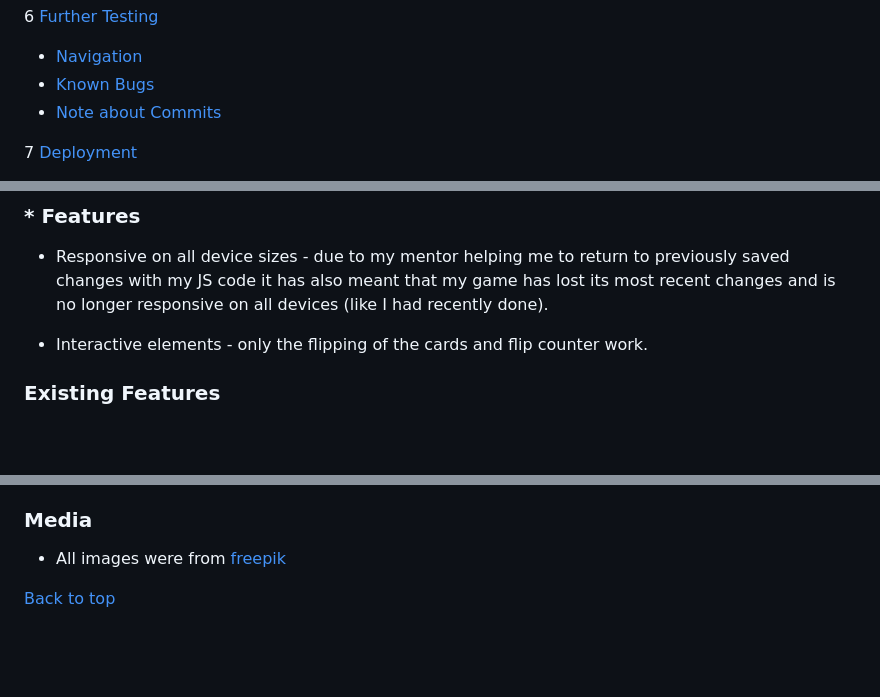
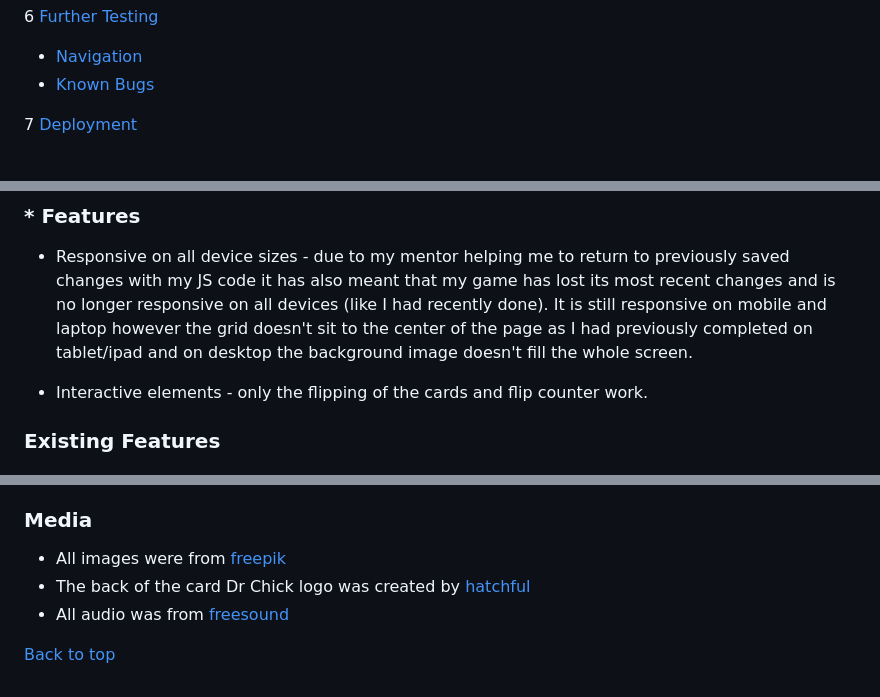
Before and after one commit to gemmaellis16/memory_game, a Markdown page: README.md, 3 parts joined by grey strips. Drawn GitHub-style; blank space fills up the shorter version.

```diff
--- a/README.md
+++ b/README.md
@@ -33,7 +33,6 @@ Welcome to this memory game for children aged 3-5 years age. This simple game is
 6 [Further Testing](#further-testing)
 * [Navigation](#navigation)
 * [Known Bugs](#known-bugs)
-* [Note about Commits](#note-about-commits)
 
 7 [Deployment](#deployment)
 * [Github Pages](#github-pages)
@@ -255,6 +256,7 @@ As a user, I want the game to be simple
 ### * **Features**
 
  * Responsive on all device sizes - due to my mentor helping me to return to previously saved changes with my JS code it has also meant that my game has lost its most recent changes and is no longer responsive on all devices (like I had recently done).
+ It is still responsive on mobile and laptop however the grid doesn't sit to the center of the page as I had previously completed on tablet/ipad and on desktop the background image doesn't fill the whole screen.
 
  * Interactive elements - only the flipping of the cards and flip counter work.
 
@@ -466,6 +469,8 @@ Cloning means creating a local copy of the remote repository. This allows you to
 ### **Media**
 
 * All images were from [freepik](https://www.freepik.com/)
+* The back of the card Dr Chick logo was created by [hatchful](https://hatchful.shopify.com/)
+* All audio was from [freesound](https://freesound.org/)
 
 
 
```
Also changed, not shown: other parts of README.md (+8 -5 lines), assets/images/colors2.png (added), docs/screenshots/responsive.png (added), 6 other files.
